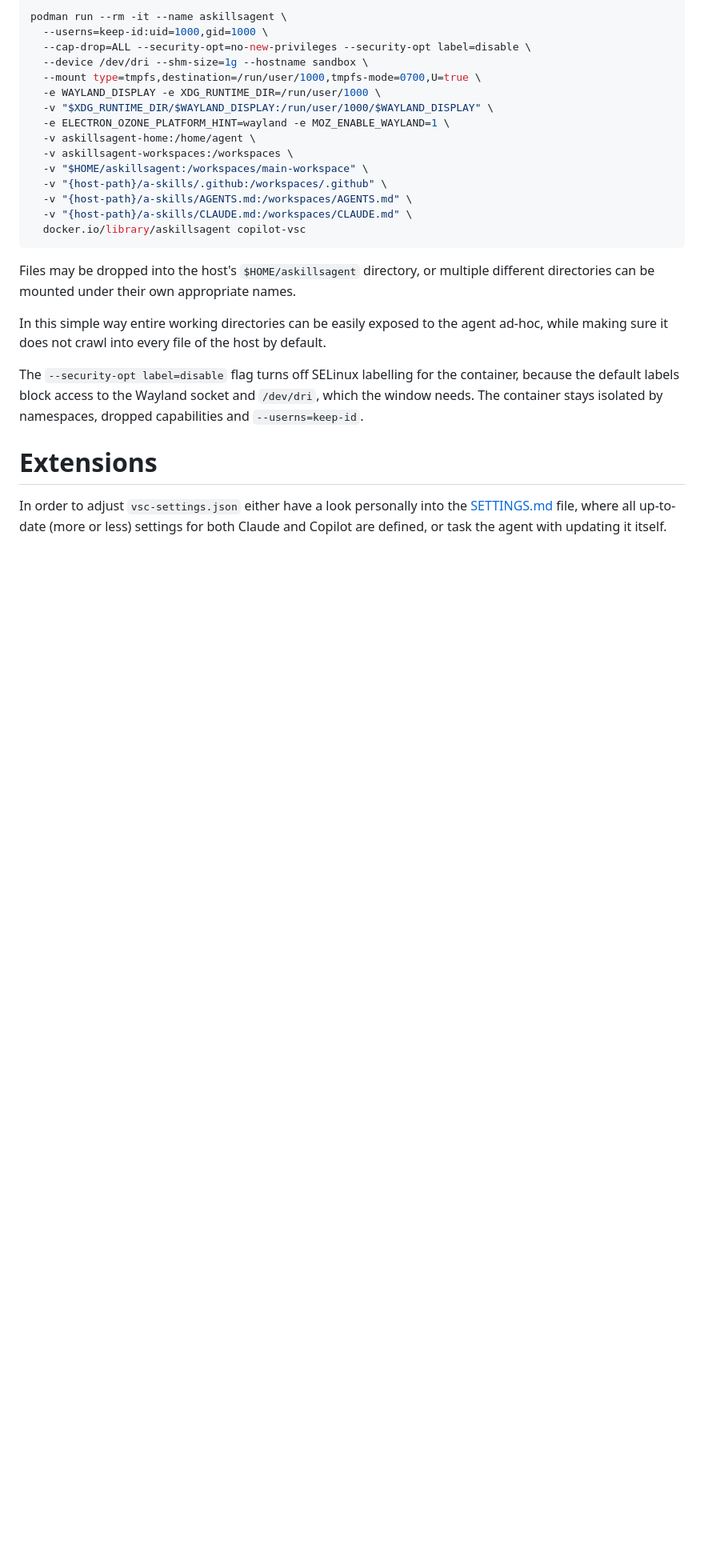
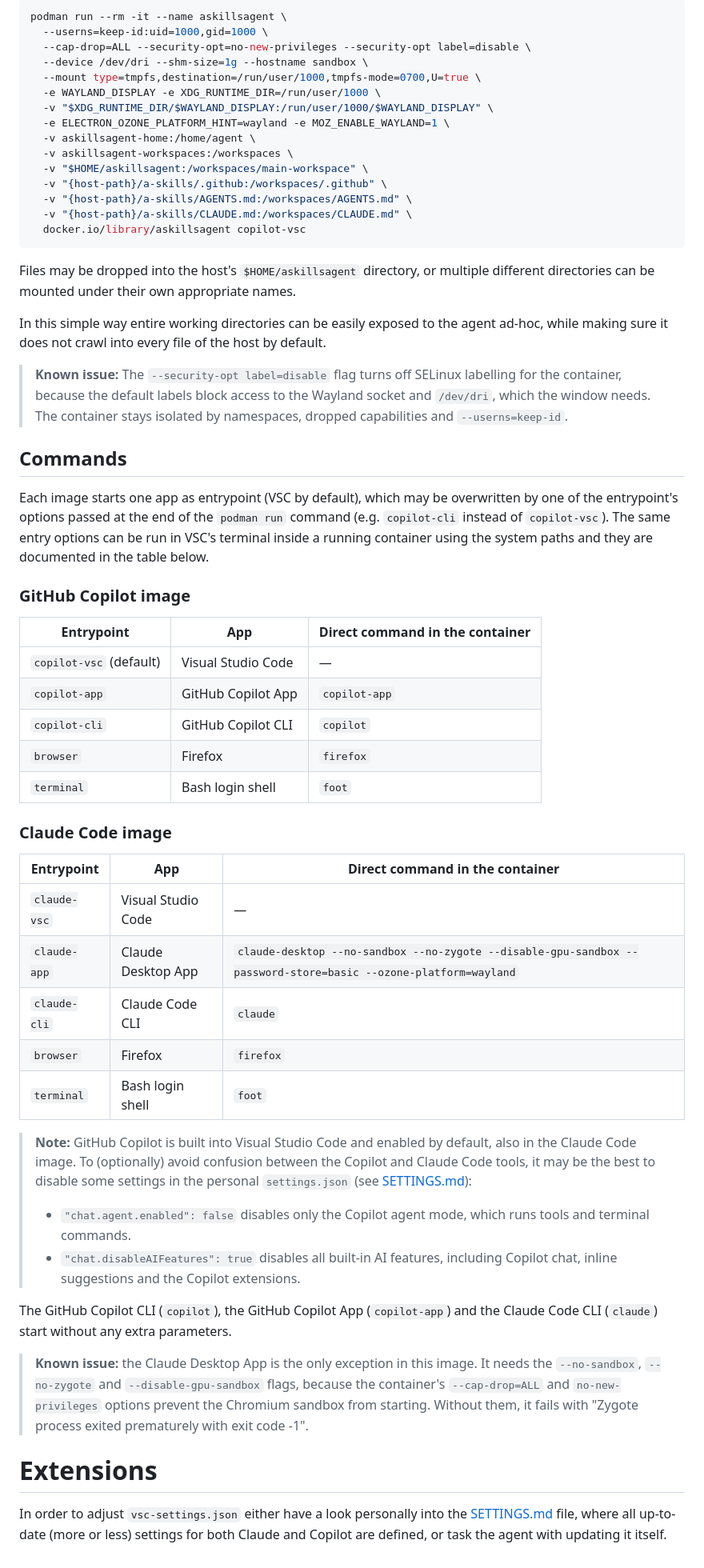
Before and after one commit to a-matthew/a-skills, a Markdown page: Dockerfiles/README.md, the part around one of its changes. Shown at 80% size. GitHub-like rendering; blank space fills up the shorter version.

Commit message:
Changelog: Documentation updates + smaller container
/==============================\
       Author: Matthew A.
    Date: 2026-11-10 23:43:59
\==============================/

```diff
--- a/Dockerfiles/README.md
+++ b/Dockerfiles/README.md
@@ -33,7 +36,36 @@ Files may be dropped into the host's `$HOME/askillsagent` directory, or multiple
 
 In this simple way entire working directories can be easily exposed to the agent ad-hoc, while making sure it does not crawl into every file of the host by default.
 
-The `--security-opt label=disable` flag turns off SELinux labelling for the container, because the default labels block access to the Wayland socket and `/dev/dri`, which the window needs. The container stays isolated by namespaces, dropped capabilities and `--userns=keep-id`.
+> **Known issue:** The `--security-opt label=disable` flag turns off SELinux labelling for the container, because the default labels block access to the Wayland socket and `/dev/dri`, which the window needs. The container stays isolated by namespaces, dropped capabilities and `--userns=keep-id`.
+
+## Commands
+Each image starts one app as entrypoint (VSC by default), which may be overwritten by one of the entrypoint's options passed at the end of the `podman run` command (e.g. `copilot-cli` instead of `copilot-vsc`). The same entry options can be run in VSC's terminal inside a running container using the system paths and they are documented in the table below.
+
+### GitHub Copilot image
+| Entrypoint | App | Direct command in the container |
+|---|---|---|
+| `copilot-vsc` (default) | Visual Studio Code | — |
+| `copilot-app` | GitHub Copilot App | `copilot-app` |
+| `copilot-cli` | GitHub Copilot CLI | `copilot` |
+| `browser` | Firefox | `firefox` |
+| `terminal` | Bash login shell | `foot` |
+
+### Claude Code image
+| Entrypoint | App | Direct command in the container |
+|---|---|---|
+| `claude-vsc` | Visual Studio Code | — |
+| `claude-app` | Claude Desktop App | `claude-desktop --no-sandbox --no-zygote --disable-gpu-sandbox --password-store=basic --ozone-platform=wayland` |
+| `claude-cli` | Claude Code CLI | `claude` |
+| `browser` | Firefox | `firefox` |
+| `terminal` | Bash login shell | `foot` |
+
+> **Note:** GitHub Copilot is built into Visual Studio Code and enabled by default, also in the Claude Code image. To (optionally) avoid confusion between the Copilot and Claude Code tools, it may be the best to disable some settings in the personal `settings.json` (see [SETTINGS.md](SETTINGS.md)):
+> - `"chat.agent.enabled": false` disables only the Copilot agent mode, which runs tools and terminal commands.
+> - `"chat.disableAIFeatures": true` disables all built-in AI features, including Copilot chat, inline suggestions and the Copilot extensions.
+
+The GitHub Copilot CLI (`copilot`), the GitHub Copilot App (`copilot-app`) and the Claude Code CLI (`claude`) start without any extra parameters.
+
+> **Known issue:** the Claude Desktop App is the only exception in this image. It needs the `--no-sandbox`, `--no-zygote` and `--disable-gpu-sandbox` flags, because the container's `--cap-drop=ALL` and `no-new-privileges` options prevent the Chromium sandbox from starting. Without them, it fails with "Zygote process exited prematurely with exit code -1".
 
 # Extensions
 In order to adjust `vsc-settings.json` either have a look personally into the [SETTINGS.md](SETTINGS.md) file, where all up-to-date (more or less) settings for both Claude and Copilot are defined, or task the agent with updating it itself.
```
Also changed, not shown: other parts of Dockerfiles/README.md (+3 -0 lines), .github/PULL_REQUEST_TEMPLATE/Default.md (+26 -17 lines), .github/pull_request_template.md (added, +47 -0 lines), README.md (+4 -5 lines), askillsagent-podman-wayland-claude.png (added), askillsagent-podman-wayland-configured.png (deleted), askillsagent-podman-wayland-copilot.png (added), askillsagent-sandbox.png (deleted), 4 other files.
